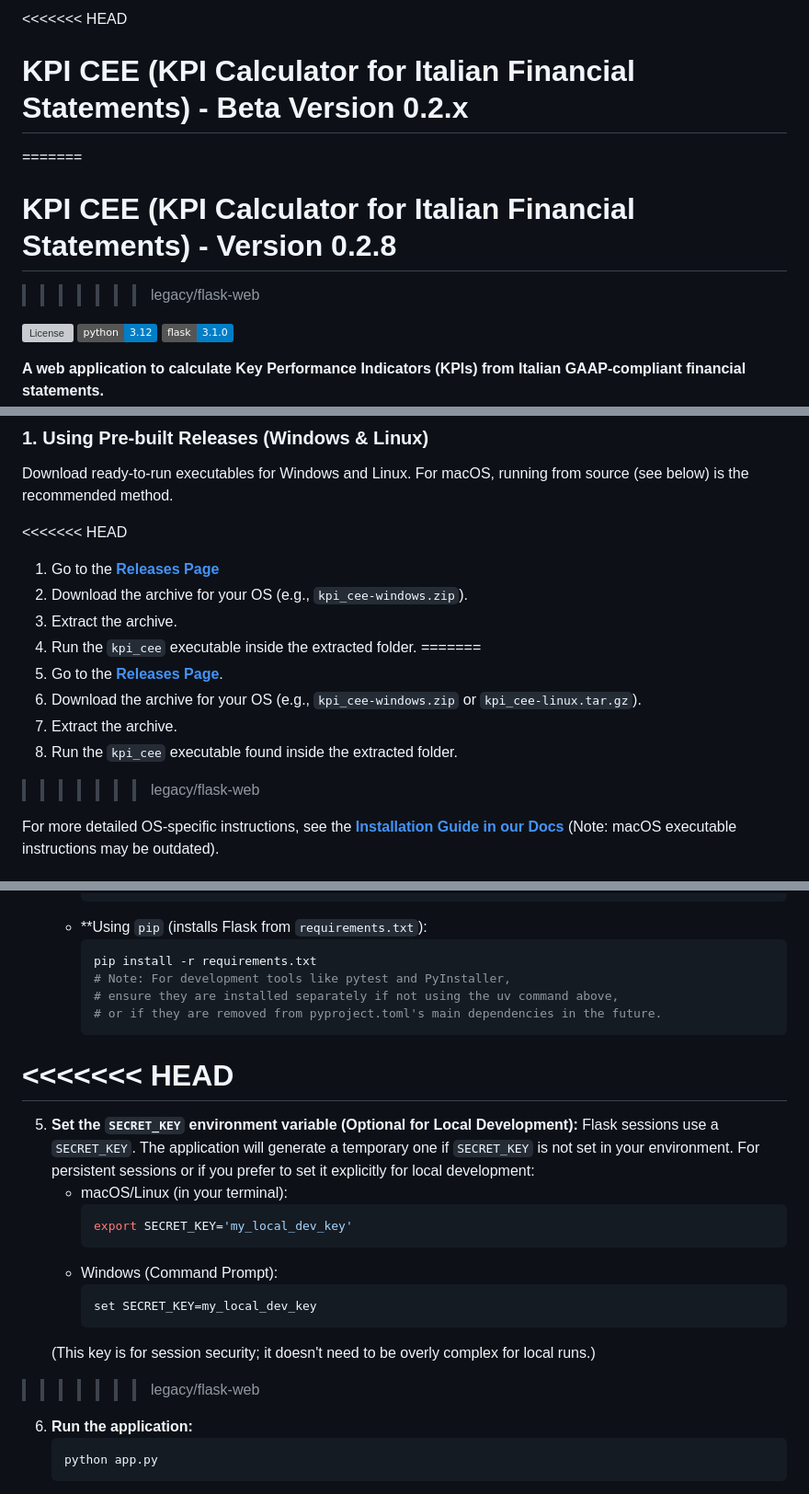
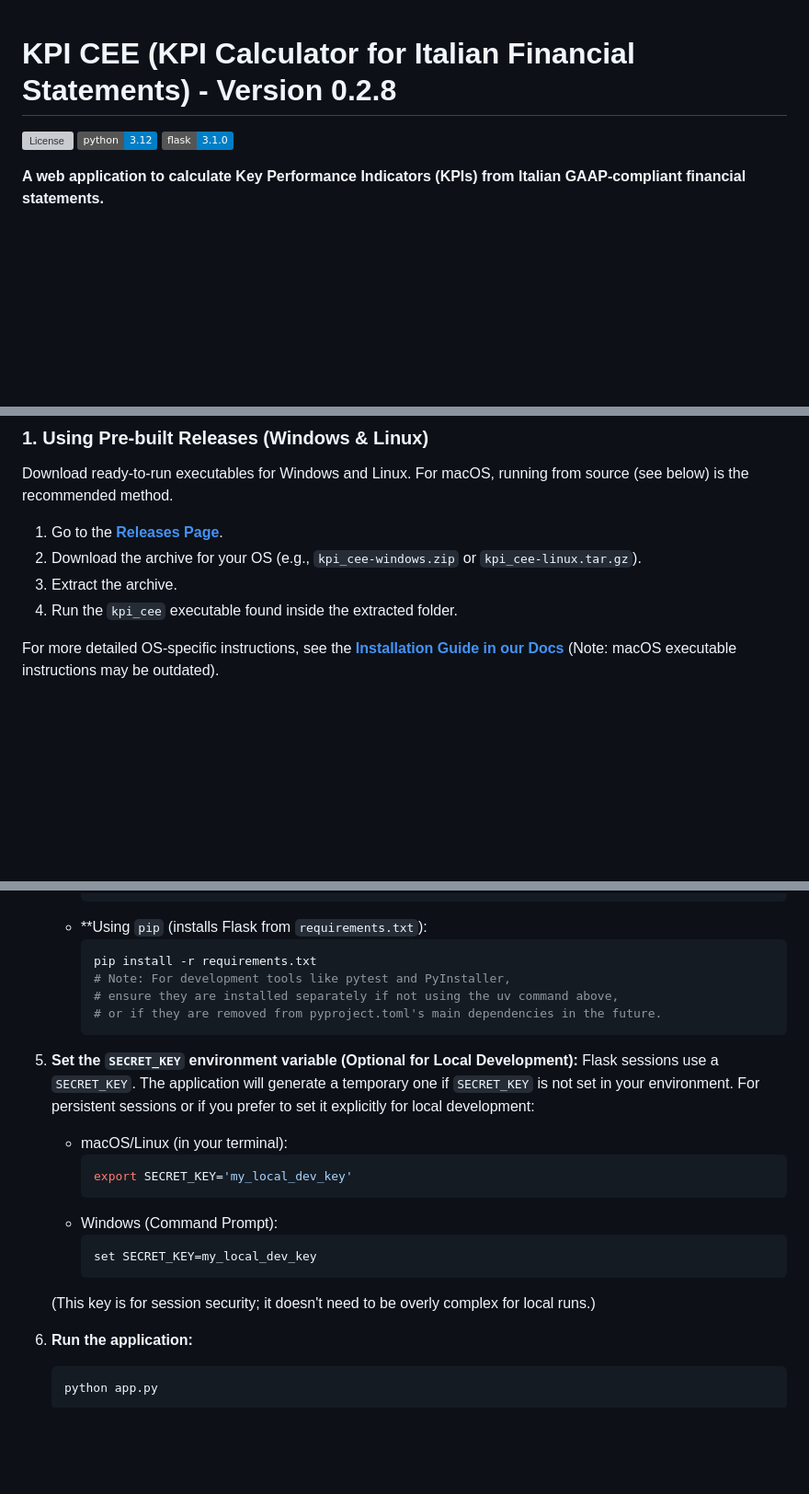
Before and after one commit to VincenzoRocchi/italian-gaap-kpi-analyzer, a Markdown page: README.md, 3 parts joined by grey strips. Shown at 92% size. GitHub-like rendering; badges without logos; blank space fills up the shorter version; grey boxes are pictures that could not be loaded.

````diff
--- a/README.md
+++ b/README.md
@@ -1,8 +1,4 @@
-<<<<<<< HEAD
-# KPI CEE (KPI Calculator for Italian Financial Statements) - Beta Version 0.2.x
-=======
 # KPI CEE (KPI Calculator for Italian Financial Statements) - Version 0.2.8
->>>>>>> legacy/flask-web
 
 <!-- Badges: License, Python Version, Flask Version -->
 ![License](https://img.shields.io/github/license/VincenzoRocchi/kpi_cee)
@@ -32,17 +28,10 @@ There are two main ways to use KPI CEE:
 
 Download ready-to-run executables for Windows and Linux. For macOS, running from source (see below) is the recommended method.
 
-<<<<<<< HEAD
-1.  Go to the **[Releases Page](https://github.com/VincenzoRocchi/kpi_cee/releases)**
-2.  Download the archive for your OS (e.g., `kpi_cee-windows.zip`).
-3.  Extract the archive.
-4.  Run the `kpi_cee` executable inside the extracted folder.
-=======
 1.  Go to the **[Releases Page](https://github.com/VincenzoRocchi/kpi_cee/releases)**.
 2.  Download the archive for your OS (e.g., `kpi_cee-windows.zip` or `kpi_cee-linux.tar.gz`).
 3.  Extract the archive.
 4.  Run the `kpi_cee` executable found inside the extracted folder.
->>>>>>> legacy/flask-web
 
 For more detailed OS-specific instructions, see the **[Installation Guide in our Docs](./docs/01_installation.md)** (Note: macOS executable instructions may be outdated).
 
@@ -108,8 +97,6 @@ For more installation options, see the [official `uv` installation guide](https:
         # or if they are removed from pyproject.toml's main dependencies in the future.
         ```
 
-<<<<<<< HEAD
-=======
 5.  **Set the `SECRET_KEY` environment variable (Optional for Local Development):**
     Flask sessions use a `SECRET_KEY`. The application will generate a temporary one if `SECRET_KEY` is not set in your environment. For persistent sessions or if you prefer to set it explicitly for local development:
     *   macOS/Linux (in your terminal):
@@ -122,7 +109,6 @@ For more installation options, see the [official `uv` installation guide](https:
         ```
     (This key is for session security; it doesn't need to be overly complex for local runs.)
 
->>>>>>> legacy/flask-web
 6.  **Run the application:**
     ```bash
     python app.py
````
